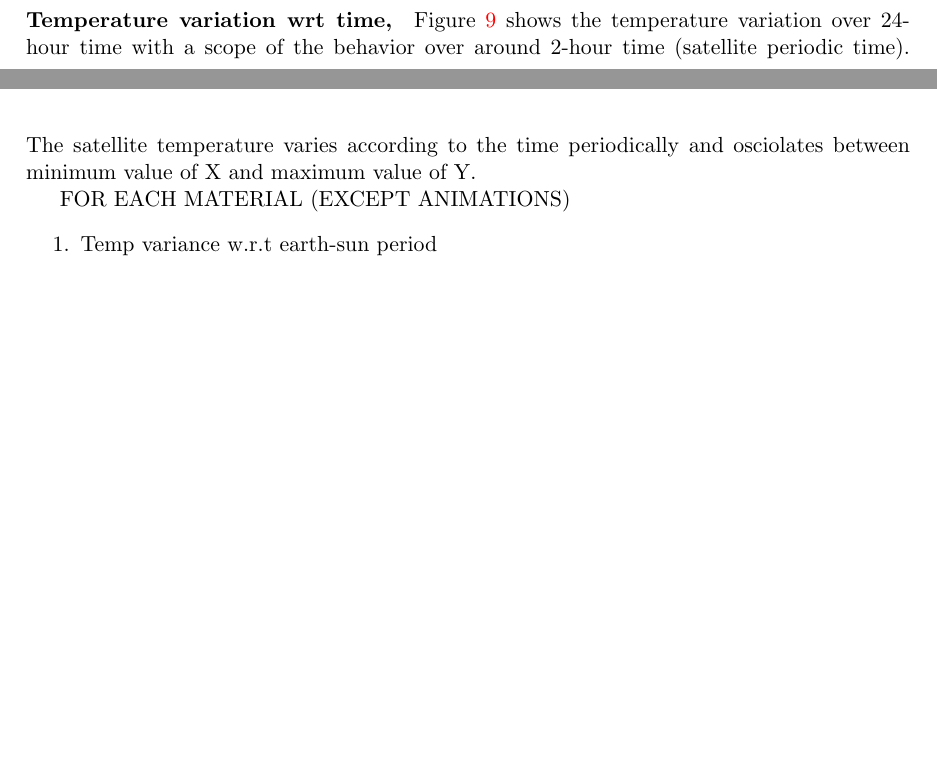
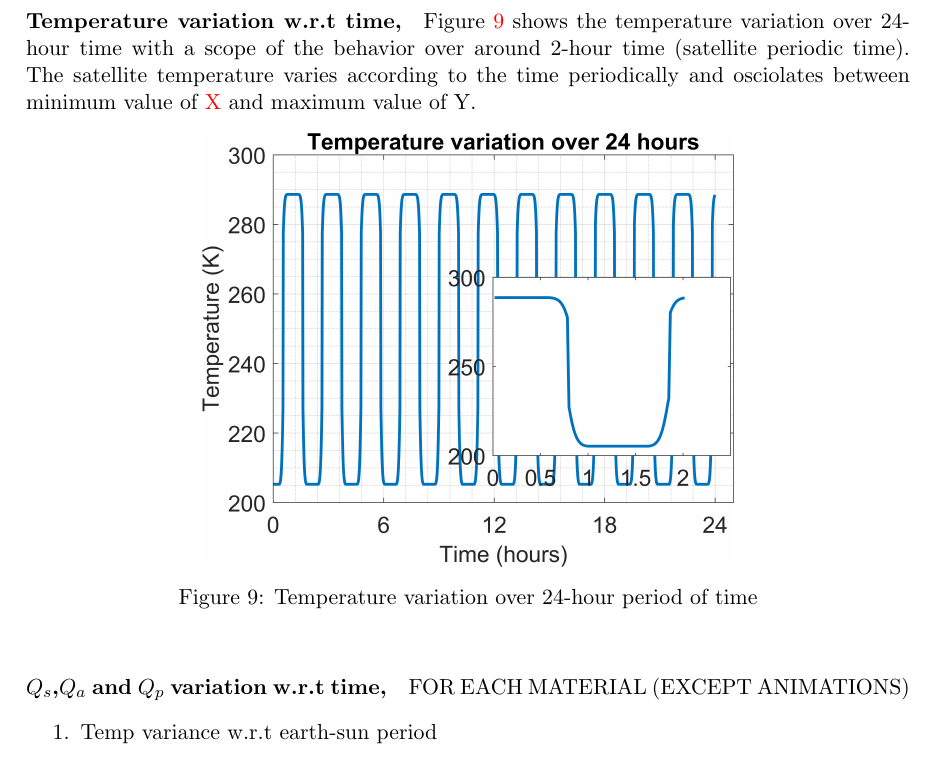
Before and after one commit to IslamZaid/SS_HW3, a LaTeX document (main.tex): two parts of pages 8 and 9 of 11 before the commit and part of page 9 of 12 after it, the two joined at a grey line, cut so that both start at the same text, the shorter picture padded with empty space. Compiled offline with pdfLaTeX.

Commit message:
Updates from Overleaf

```diff
--- a/main.tex
+++ b/main.tex
@@ -813,6 +797,4 @@ The incident solar radiation on the earth is reflected to the universe, portion
     \end{subfigure}
     \caption{(a) Earth surface elements contributions to albedo, (b) Earth surface elements contributions to albedo}
 \end{figure}
-\paragraph{Temperature variation wrt time,}
-Figure \ref{fig:temp} shows the temperature variation over 24-hour time with a scope of the behavior over around 2-hour time (satellite periodic time). The satellite temperature varies according to the time periodically and osciolates between minimum value of X and maximum value of Y.
 
@@ -820,11 +806,16 @@ Figure \ref{fig:temp} shows the temperature variation over 24-hour time with a s
+\paragraph{Temperature variation w.r.t time,}
+Figure \ref{fig:temptime} shows the temperature variation over 24-hour time with a scope of the behavior over around 2-hour time (satellite periodic time). The satellite temperature varies according to the time periodically and osciolates between minimum value of \textcolor{red}{X} and maximum value of Y.
+
+\begin{figure}[h]
     \centering
-    \includegraphics{Matlab/tem}
-    \caption{Caption}
-    \label{fig:temp}
+    \includegraphics[width=0.6\textwidth]{Matlab/images/temp_time.png}
+    \caption{Temperature variation over 24-hour period of time}
+    \label{fig:temptime}
 \end{figure}
 
 
 
+\paragraph{$Q_{s}$,$Q_{a}$ and $Q_{p}$ variation w.r.t time,}
 
 
 
```
Also changed, not shown: main.tex (32 more changed lines).
